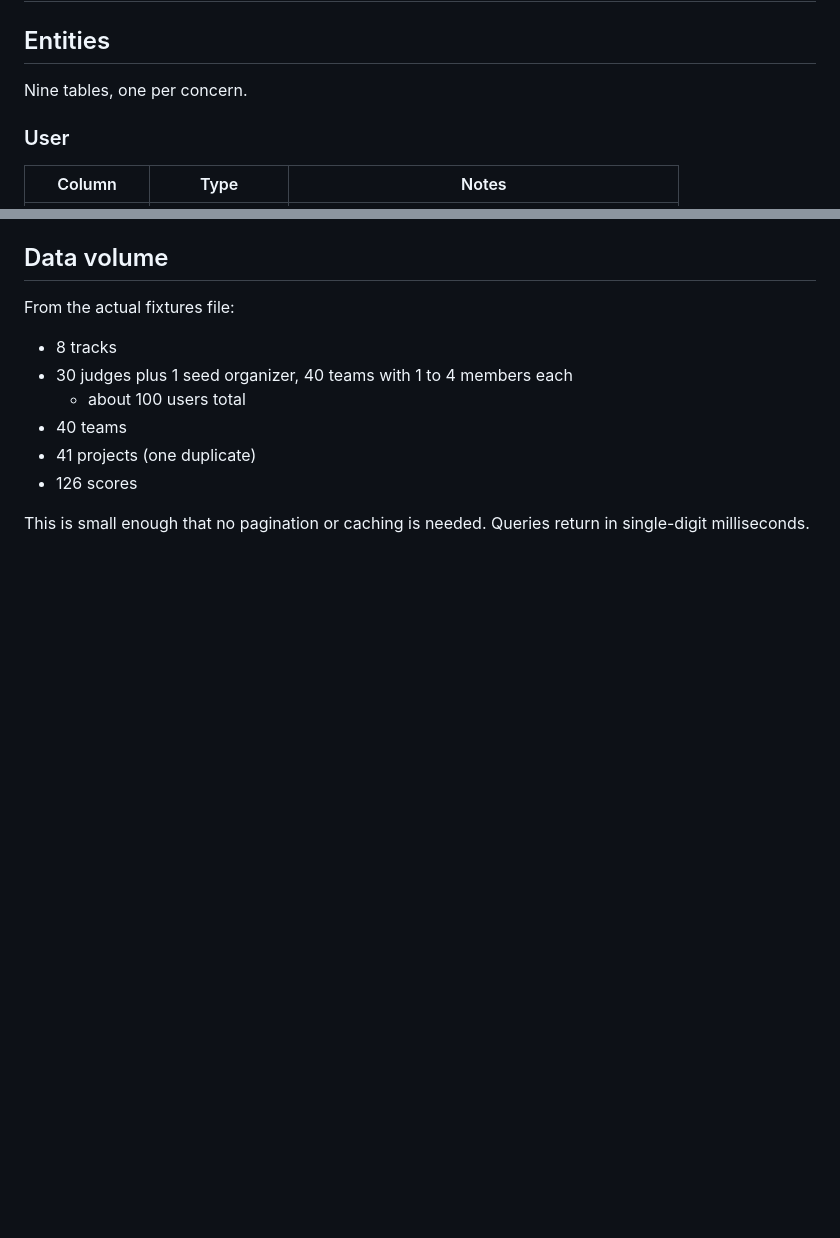
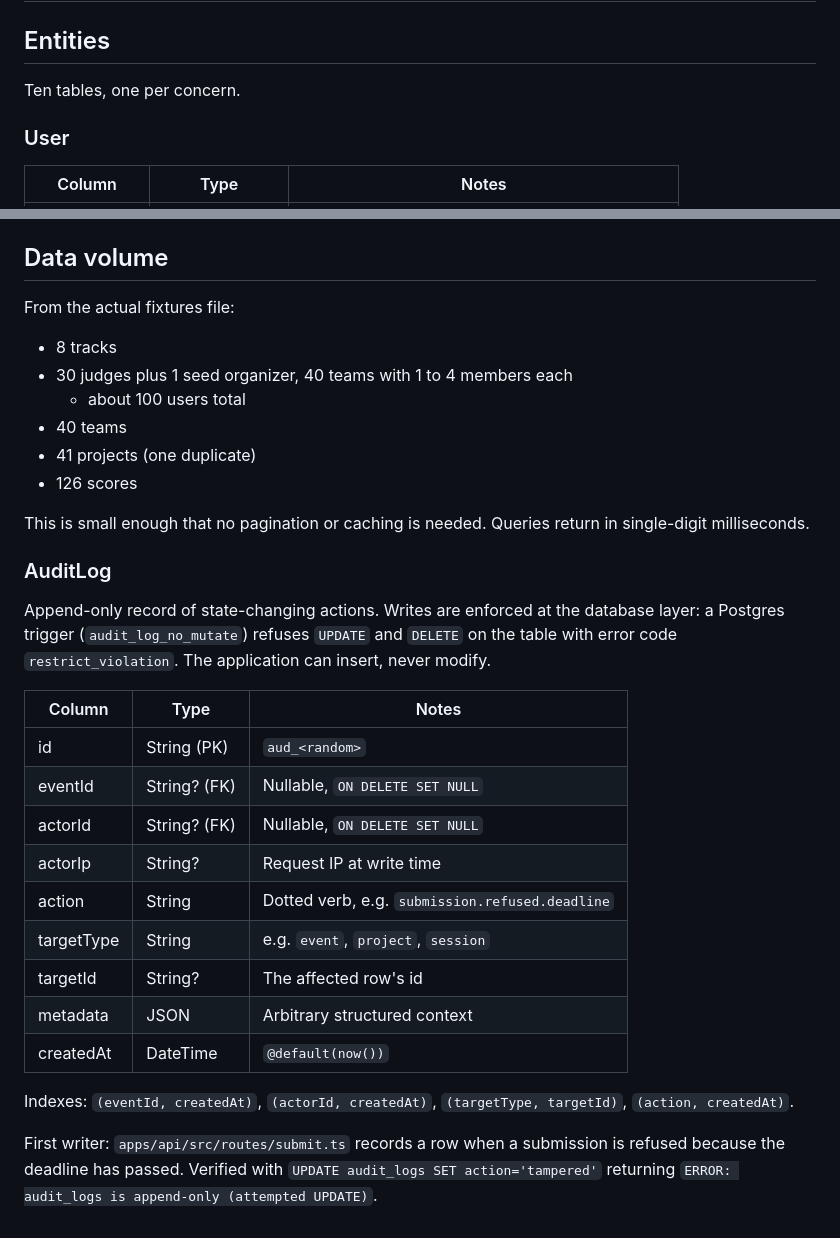
Before and after one commit to msanjan9980-eng/HackRanker, a Markdown page: DATA-MODEL.md, 2 parts joined by grey strips. GitHub-like rendering; blank space fills up the shorter version.

Commit message:
DATA-MODEL: add AuditLog table, update count to ten

```diff
--- a/DATA-MODEL.md
+++ b/DATA-MODEL.md
@@ -2,7 +2,7 @@
 
 ## Entities
 
-Nine tables, one per concern.
+Ten tables, one per concern.
 
 ### User
 
@@ -180,3 +180,30 @@ From the actual fixtures file:
 
 This is small enough that no pagination or caching is needed. Queries
 return in single-digit milliseconds.
+
+### AuditLog
+
+Append-only record of state-changing actions. Writes are enforced
+at the database layer: a Postgres trigger (`audit_log_no_mutate`)
+refuses `UPDATE` and `DELETE` on the table with error code
+`restrict_violation`. The application can insert, never modify.
+
+| Column | Type | Notes |
+| --- | --- | --- |
+| id | String (PK) | `aud_<random>` |
+| eventId | String? (FK) | Nullable, `ON DELETE SET NULL` |
+| actorId | String? (FK) | Nullable, `ON DELETE SET NULL` |
+| actorIp | String? | Request IP at write time |
+| action | String | Dotted verb, e.g. `submission.refused.deadline` |
+| targetType | String | e.g. `event`, `project`, `session` |
+| targetId | String? | The affected row's id |
+| metadata | JSON | Arbitrary structured context |
+| createdAt | DateTime | `@default(now())` |
+
+Indexes: `(eventId, createdAt)`, `(actorId, createdAt)`,
+`(targetType, targetId)`, `(action, createdAt)`.
+
+First writer: `apps/api/src/routes/submit.ts` records a row when a
+submission is refused because the deadline has passed. Verified with
+`UPDATE audit_logs SET action='tampered'` returning
+`ERROR: audit_logs is append-only (attempted UPDATE)`.
```
